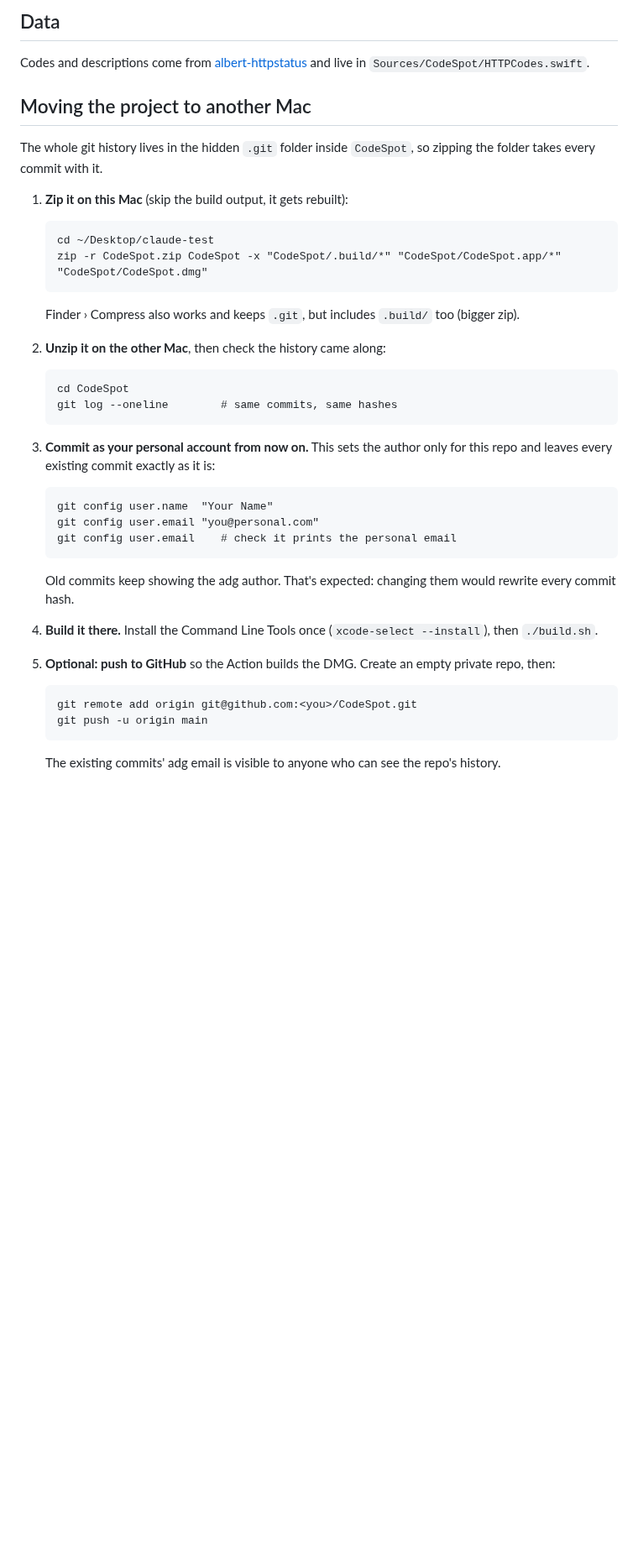
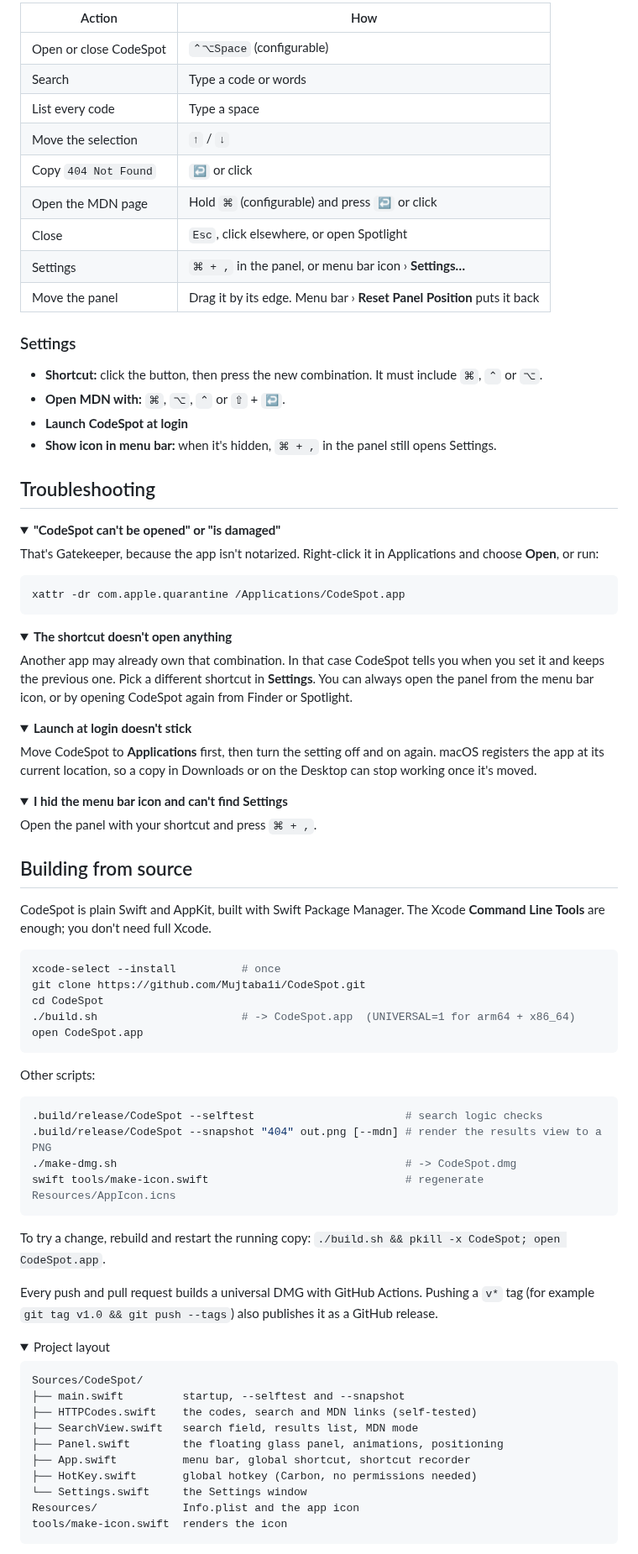
Before and after one commit to Mujtaba1i/CodeSpot, a Markdown page: README.md, the part around one of its changes. Shown at 84% size. Drawn GitHub-style; folded sections open; blank space fills up the shorter version.

````diff
--- a/README.md
+++ b/README.md
@@ -49,38 +54,91 @@ artifact. Pushing a `v*` tag (e.g. `git tag v1.0 && git push --tags`) also publi
 
-## Data
+| Action | How |
+|---|---|
+| Open or close CodeSpot | `⌃⌥Space` (configurable) |
+| Search | Type a code or words |
+| List every code | Type a space |
+| Move the selection | `↑` / `↓` |
+| Copy `404 Not Found` | `↩` or click |
+| Open the MDN page | Hold `⌘` (configurable) and press `↩` or click |
+| Close | `Esc`, click elsewhere, or open Spotlight |
+| Settings | `⌘ + ,` in the panel, or menu bar icon › **Settings…** |
+| Move the panel | Drag it by its edge. Menu bar › **Reset Panel Position** puts it back |
 
-Codes and descriptions come from [albert-httpstatus](https://github.com/Mujtaba1i/albert-httpstatus) and live in `Sources/CodeSpot/HTTPCodes.swift`.
+### Settings
 
-## Moving the project to another Mac
+- **Shortcut:** click the button, then press the new combination. It must include `⌘`, `⌃` or `⌥`.
+- **Open MDN with:** `⌘`, `⌥`, `⌃` or `⇧` + `↩`.
+- **Launch CodeSpot at login**
+- **Show icon in menu bar:** when it's hidden, `⌘ + ,` in the panel still opens Settings.
 
-The whole git history lives in the hidden `.git` folder inside `CodeSpot`, so zipping the folder takes every commit with it.
+## Troubleshooting
 
-1. **Zip it on this Mac** (skip the build output, it gets rebuilt):
+<details>
+<summary><b>"CodeSpot can't be opened" or "is damaged"</b></summary>
 
-       cd ~/Desktop/claude-test
-       zip -r CodeSpot.zip CodeSpot -x "CodeSpot/.build/*" "CodeSpot/CodeSpot.app/*" "CodeSpot/CodeSpot.dmg"
+That's Gatekeeper, because the app isn't notarized. Right-click it in Applications and choose **Open**, or run:
+```bash
+xattr -dr com.apple.quarantine /Applications/CodeSpot.app
+```
+</details>
 
-   Finder › Compress also works and keeps `.git`, but includes `.build/` too (bigger zip).
+<details>
+<summary><b>The shortcut doesn't open anything</b></summary>
 
-2. **Unzip it on the other Mac**, then check the history came along:
+Another app may already own that combination. In that case CodeSpot tells you when you set it and keeps the previous one. Pick a different shortcut in **Settings**. You can always open the panel from the menu bar icon, or by opening CodeSpot again from Finder or Spotlight.
+</details>
 
-       cd CodeSpot
-       git log --oneline        # same commits, same hashes
+<details>
+<summary><b>Launch at login doesn't stick</b></summary>
 
-3. **Commit as your personal account from now on.** This sets the author only for this repo and leaves every
-   existing commit exactly as it is:
+Move CodeSpot to **Applications** first, then turn the setting off and on again. macOS registers the app at its current location, so a copy in Downloads or on the Desktop can stop working once it's moved.
+</details>
 
-       git config user.name  "Your Name"
-       git config user.email "you@personal.com"
-       git config user.email    # check it prints the personal email
+<details>
+<summary><b>I hid the menu bar icon and can't find Settings</b></summary>
 
-   Old commits keep showing the adg author. That's expected: changing them would rewrite every commit hash.
+Open the panel with your shortcut and press `⌘ + ,`.
+</details>
 
-4. **Build it there.** Install the Command Line Tools once (`xcode-select --install`), then `./build.sh`.
+## Building from source
 
-5. **Optional: push to GitHub** so the Action builds the DMG. Create an empty private repo, then:
+CodeSpot is plain Swift and AppKit, built with Swift Package Manager. The Xcode **Command Line Tools** are enough; you don't need full Xcode.
 
-       git remote add origin git@github.com:<you>/CodeSpot.git
-       git push -u origin main
+```bash
+xcode-select --install          # once
+git clone https://github.com/Mujtaba1i/CodeSpot.git
+cd CodeSpot
+./build.sh                      # -> CodeSpot.app  (UNIVERSAL=1 for arm64 + x86_64)
+open CodeSpot.app
+```
 
-   The existing commits' adg email is visible to anyone who can see the repo's history.
+Other scripts:
+
+```bash
+.build/release/CodeSpot --selftest                       # search logic checks
+.build/release/CodeSpot --snapshot "404" out.png [--mdn] # render the results view to a PNG
+./make-dmg.sh                                            # -> CodeSpot.dmg
+swift tools/make-icon.swift                              # regenerate Resources/AppIcon.icns
+```
+
+To try a change, rebuild and restart the running copy: `./build.sh && pkill -x CodeSpot; open CodeSpot.app`.
+
+Every push and pull request builds a universal DMG with GitHub Actions. Pushing a `v*` tag (for example `git tag v1.0 && git push --tags`) also publishes it as a GitHub release.
+
+<details>
+<summary>Project layout</summary>
+
+```
+Sources/CodeSpot/
+├── main.swift         startup, --selftest and --snapshot
+├── HTTPCodes.swift    the codes, search and MDN links (self-tested)
+├── SearchView.swift   search field, results list, MDN mode
+├── Panel.swift        the floating glass panel, animations, positioning
+├── App.swift          menu bar, global shortcut, shortcut recorder
+├── HotKey.swift       global hotkey (Carbon, no permissions needed)
+└── Settings.swift     the Settings window
+Resources/             Info.plist and the app icon
+tools/make-icon.swift  renders the icon
+```
+</details>
+
````
Also changed, not shown: other parts of README.md (+82 -32 lines), docs/screenshots/mdn-404.png (added), docs/screenshots/mdn-mode.png (added), docs/screenshots/results.png (added), 1 other file.
